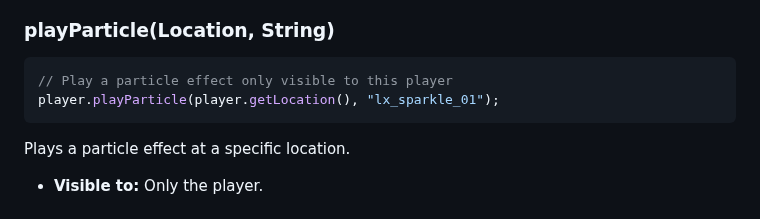
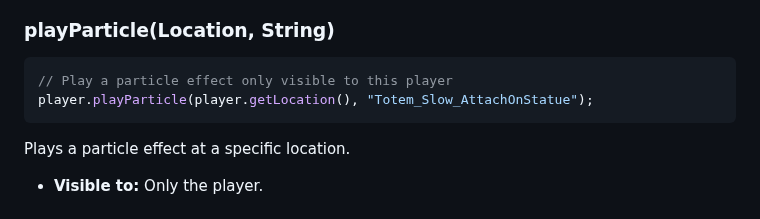
Before and after one commit to Program132/HL, a Markdown page: doc/player_api.md, the part around the change. Drawn GitHub-style.

Commit message:
Updated  player api

````diff
--- a/doc/player_api.md
+++ b/doc/player_api.md
@@ -278,7 +278,7 @@ Plays a 3D sound at a specific location, audible only to this player.
 ### playParticle(Location, String)
 ```java
 // Play a particle effect only visible to this player
-player.playParticle(player.getLocation(), "lx_sparkle_01");
+player.playParticle(player.getLocation(), "Totem_Slow_AttachOnStatue");
 ```
 Plays a particle effect at a specific location.
 
````
